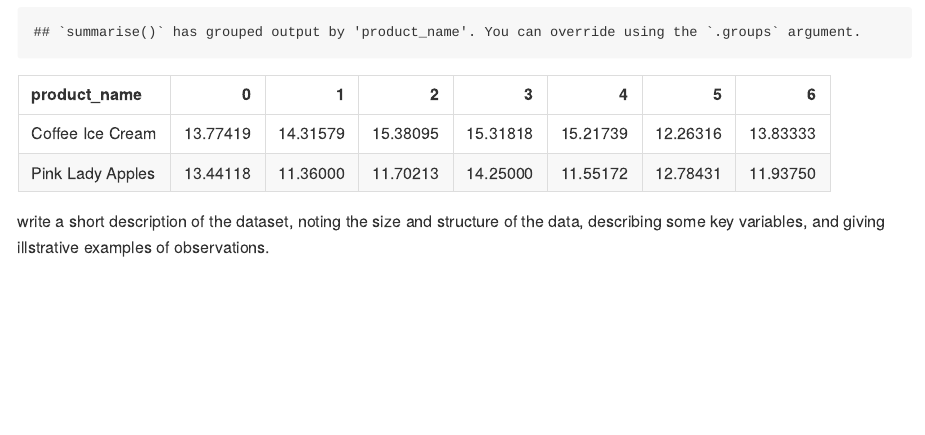
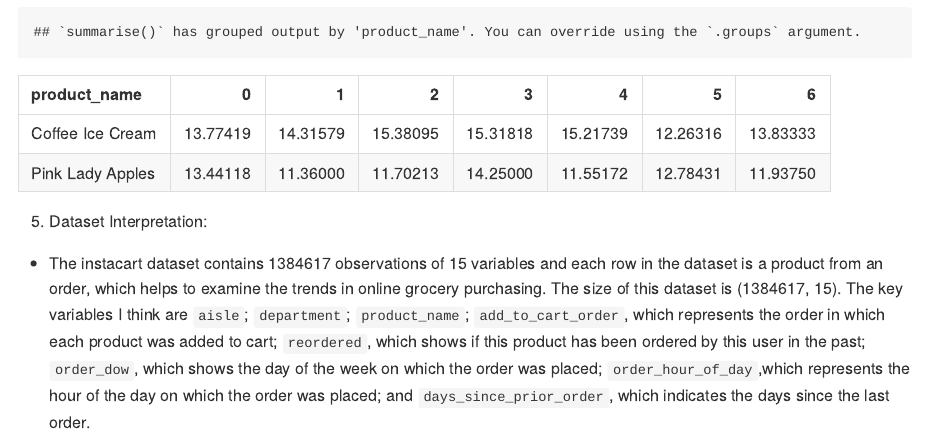
Before and after one commit to yuxuan658/p8105_hw3_yc4018, an R Markdown document (p8105_hw3_yc4018.Rmd): the page in a window 1100 px wide, from 3230 px down. The pictures show the output file p8105_hw3_yc4018.md that the author committed with the source, drawn offline in the style of GitHub.

Commit message:
datset description for Problem 1

````diff
--- a/p8105_hw3_yc4018.Rmd
+++ b/p8105_hw3_yc4018.Rmd
@@ -84,4 +84,5 @@ instacart %>%
   knitr::kable()
 ```
 
-write a short description of the dataset, noting the size and structure of the data, describing some key variables, and giving illstrative examples of observations.
+5. Dataset Interpretation:
+ - The instacart dataset contains 1384617 observations of 15 variables and each row in the dataset is a product from an order, which helps to examine the trends in online grocery purchasing. The size of this dataset is (`r dim(instacart)`). The key variables I think are `aisle`; `department`; `product_name`; `add_to_cart_order`, which represents the order in which each product was added to cart; `reordered`, which shows if this product has been ordered by this user in the past; `order_dow`, which shows the day of the week on which the order was placed; `order_hour_of_day`,which represents the hour of the day on which the order was placed; and `days_since_prior_order`, which indicates the days since the last order.
````
Also changed, not shown: p8105_hw3_yc4018.md.
